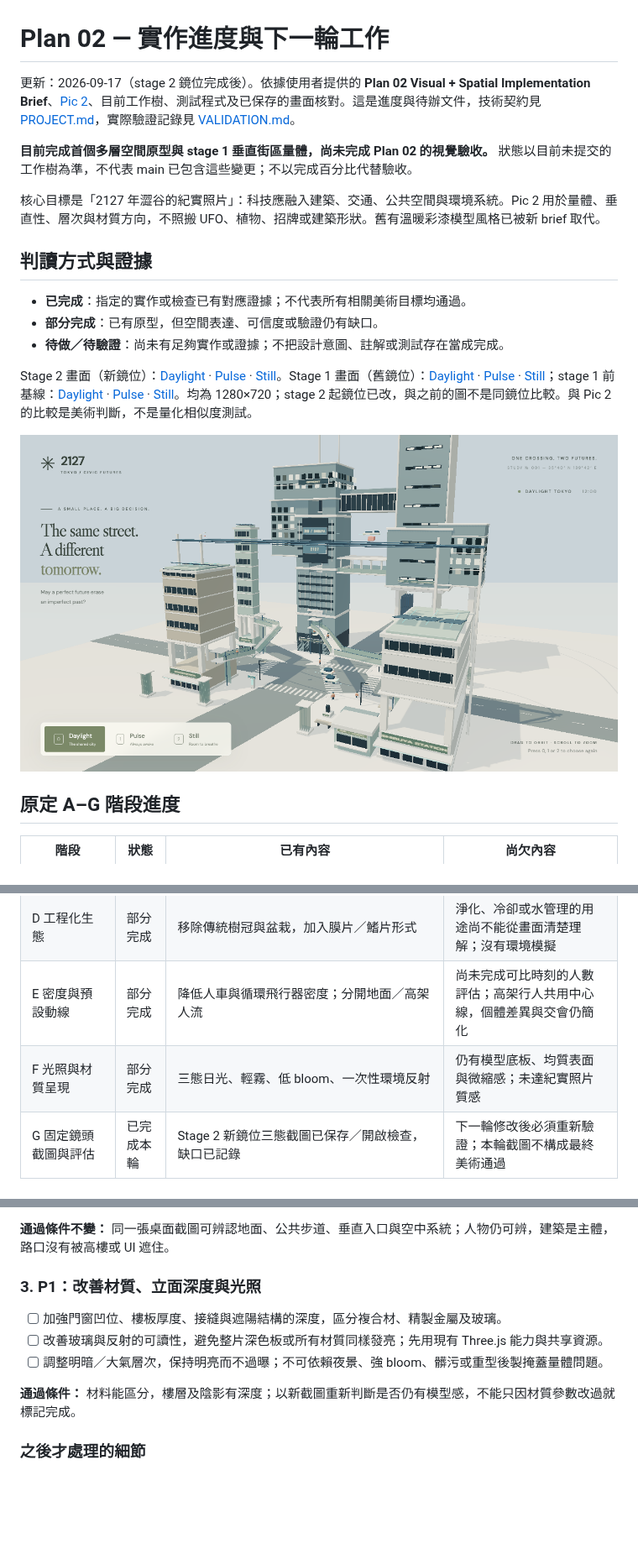
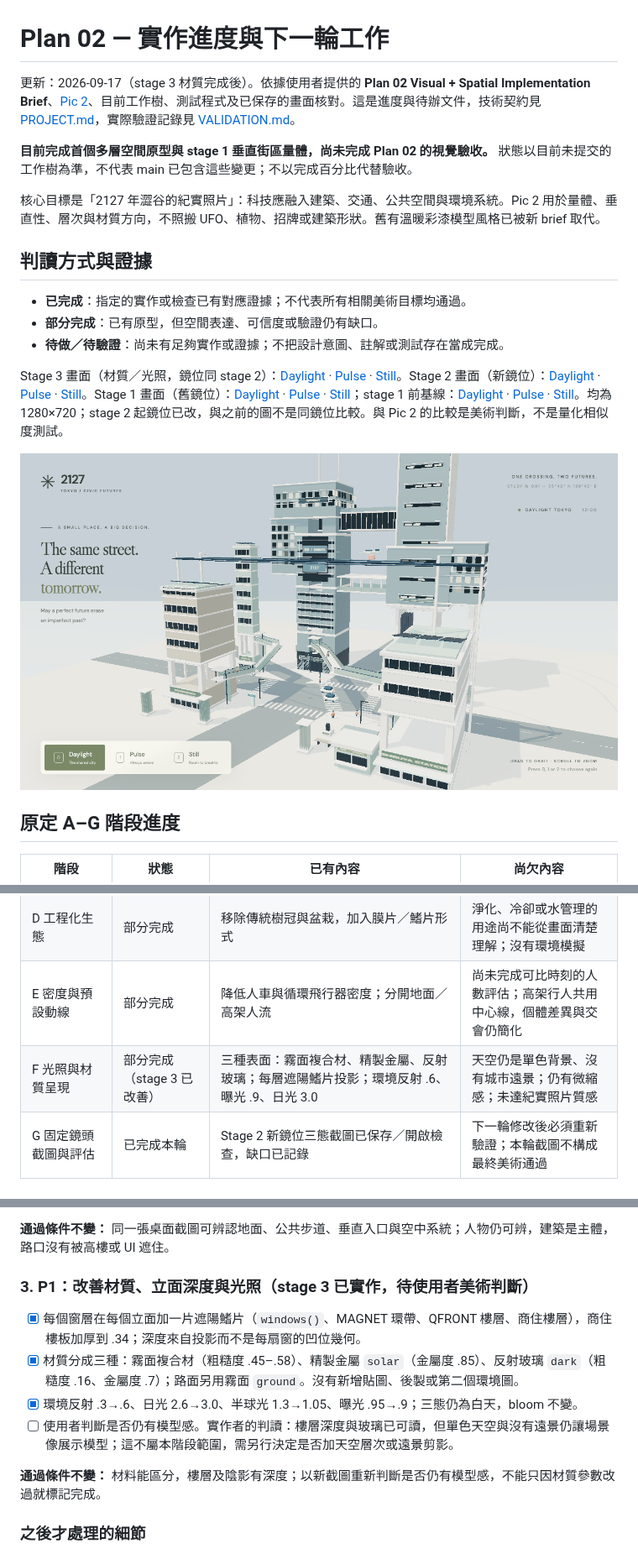
Before and after one commit to cc100053/city2127, a Markdown page: docs/PLAN02.md, 3 parts joined by grey strips. Shown at 84% size. Rendered like a GitHub page; pictures changed too: artifacts/plan02-surface-neutral.png (added); blank space fills up the shorter version.

```diff
--- a/docs/PLAN02.md
+++ b/docs/PLAN02.md
@@ -1,6 +1,6 @@
 # Plan 02 — 實作進度與下一輪工作
 
-更新：2026-09-17（stage 2 鏡位完成後）。依據使用者提供的 **Plan 02 Visual + Spatial Implementation Brief**、[Pic 2](../asset/pic2.png)、目前工作樹、測試程式及已保存的畫面核對。這是進度與待辦文件，技術契約見 [PROJECT.md](PROJECT.md)，實際驗證記錄見 [VALIDATION.md](VALIDATION.md)。
+更新：2026-09-17（stage 3 材質完成後）。依據使用者提供的 **Plan 02 Visual + Spatial Implementation Brief**、[Pic 2](../asset/pic2.png)、目前工作樹、測試程式及已保存的畫面核對。這是進度與待辦文件，技術契約見 [PROJECT.md](PROJECT.md)，實際驗證記錄見 [VALIDATION.md](VALIDATION.md)。
 
 **目前完成首個多層空間原型與 stage 1 垂直街區量體，尚未完成 Plan 02 的視覺驗收。** 狀態以目前未提交的工作樹為準，不代表 main 已包含這些變更；不以完成百分比代替驗收。
 
@@ -12,9 +12,9 @@
 - **部分完成**：已有原型，但空間表達、可信度或驗證仍有缺口。
 - **待做／待驗證**：尚未有足夠實作或證據；不把設計意圖、註解或測試存在當成完成。
 
-Stage 2 畫面（新鏡位）：[Daylight](../artifacts/plan02-frame-neutral.png) · [Pulse](../artifacts/plan02-frame-pulse.png) · [Still](../artifacts/plan02-frame-still.png)。Stage 1 畫面（舊鏡位）：[Daylight](../artifacts/plan02-block-neutral.png) · [Pulse](../artifacts/plan02-block-pulse.png) · [Still](../artifacts/plan02-block-still.png)；stage 1 前基線：[Daylight](../artifacts/plan02-neutral.jpg) · [Pulse](../artifacts/plan02-pulse.jpg) · [Still](../artifacts/plan02-still.jpg)。均為 1280×720；stage 2 起鏡位已改，與之前的圖不是同鏡位比較。與 Pic 2 的比較是美術判斷，不是量化相似度測試。
+Stage 3 畫面（材質／光照，鏡位同 stage 2）：[Daylight](../artifacts/plan02-surface-neutral.png) · [Pulse](../artifacts/plan02-surface-pulse.png) · [Still](../artifacts/plan02-surface-still.png)。Stage 2 畫面（新鏡位）：[Daylight](../artifacts/plan02-frame-neutral.png) · [Pulse](../artifacts/plan02-frame-pulse.png) · [Still](../artifacts/plan02-frame-still.png)。Stage 1 畫面（舊鏡位）：[Daylight](../artifacts/plan02-block-neutral.png) · [Pulse](../artifacts/plan02-block-pulse.png) · [Still](../artifacts/plan02-block-still.png)；stage 1 前基線：[Daylight](../artifacts/plan02-neutral.jpg) · [Pulse](../artifacts/plan02-pulse.jpg) · [Still](../artifacts/plan02-still.jpg)。均為 1280×720；stage 2 起鏡位已改，與之前的圖不是同鏡位比較。與 Pic 2 的比較是美術判斷，不是量化相似度測試。
 
-![Plan 02 stage 2 新鏡位](../artifacts/plan02-frame-neutral.png)
+![Plan 02 stage 3 材質與光照](../artifacts/plan02-surface-neutral.png)
 
 ## 原定 A–G 階段進度
 
@@ -25,7 +25,7 @@ Stage 2 畫面（新鏡位）：[Daylight](../artifacts/plan02-frame-neutral.png
 | C 有組織的天空基建 | 部分完成 | 雙軌走廊、屋頂支架、周邊支柱、既有貨運站 | 仍偏向附加線條；與建築整合、進出節點及支承可信度需加強 |
 | D 工程化生態 | 部分完成 | 移除傳統樹冠與盆栽，加入膜片／鰭片形式 | 淨化、冷卻或水管理的用途尚不能從畫面清楚理解；沒有環境模擬 |
 | E 密度與預設動線 | 部分完成 | 降低人車與循環飛行器密度；分開地面／高架人流 | 尚未完成可比時刻的人數評估；高架行人共用中心線，個體差異與交會仍簡化 |
-| F 光照與材質呈現 | 部分完成 | 三態日光、輕霧、低 bloom、一次性環境反射 | 仍有模型底板、均質表面與微縮感；未達紀實照片質感 |
+| F 光照與材質呈現 | 部分完成（stage 3 已改善） | 三種表面：霧面複合材、精製金屬、反射玻璃；每層遮陽鰭片投影；環境反射 .6、曝光 .9、日光 3.0 | 天空仍是單色背景、沒有城市遠景；仍有微縮感；未達紀實照片質感 |
 | G 固定鏡頭截圖與評估 | 已完成本輪 | Stage 2 新鏡位三態截圖已保存／開啟檢查，缺口已記錄 | 下一輪修改後必須重新驗證；本輪截圖不構成最終美術通過 |
 
 ## 已完成的實作
@@ -88,13 +88,14 @@ Stage 2 畫面（新鏡位）：[Daylight](../artifacts/plan02-frame-neutral.png
 
 **通過條件不變：** 同一張桌面截圖可辨認地面、公共步道、垂直入口與空中系統；人物仍可辨，建築是主體，路口沒有被高樓或 UI 遮住。
 
-### 3. P1：改善材質、立面深度與光照
+### 3. P1：改善材質、立面深度與光照（stage 3 已實作，待使用者美術判斷）
 
-- [ ] 加強門窗凹位、樓板厚度、接縫與遮陽結構的深度，區分複合材、精製金屬及玻璃。
-- [ ] 改善玻璃與反射的可讀性，避免整片深色板或所有材質同樣發亮；先用現有 Three.js 能力與共享資源。
-- [ ] 調整明暗／大氣層次，保持明亮而不過曝；不可依賴夜景、強 bloom、髒污或重型後製掩蓋量體問題。
+- [x] 每個窗層在每個立面加一片遮陽鰭片（`windows()`、MAGNET 環帶、QFRONT 樓層、商住樓層），商住樓板加厚到 .34；深度來自投影而不是每扇窗的凹位幾何。
+- [x] 材質分成三種：霧面複合材（粗糙度 .45–.58）、精製金屬 `solar`（金屬度 .85）、反射玻璃 `dark`（粗糙度 .16、金屬度 .7）；路面另用霧面 `ground`。沒有新增貼圖、後製或第二個環境圖。
+- [x] 環境反射 .3→.6、日光 2.6→3.0、半球光 1.3→1.05、曝光 .95→.9；三態仍為白天，bloom 不變。
+- [ ] 使用者判斷是否仍有模型感。實作者的判讀：樓層深度與玻璃已可讀，但單色天空與沒有遠景仍讓場景像展示模型；這不屬本階段範圍，需另行決定是否加天空層次或遠景剪影。
 
-**通過條件：** 材料能區分，樓層及陰影有深度；以新截圖重新判斷是否仍有模型感，不能只因材質參數改過就標記完成。
+**通過條件不變：** 材料能區分，樓層及陰影有深度；以新截圖重新判斷是否仍有模型感，不能只因材質參數改過就標記完成。
 
 ### 之後才處理的細節
 
```
Also changed, not shown: other parts of docs/PLAN02.md (+1 -1 lines), docs/PROJECT.md (+1 -1 lines), docs/VALIDATION.md (+6 -0 lines), artifacts/plan02-surface-pulse.png (added), artifacts/plan02-surface-still.png (added), 2 other files.
